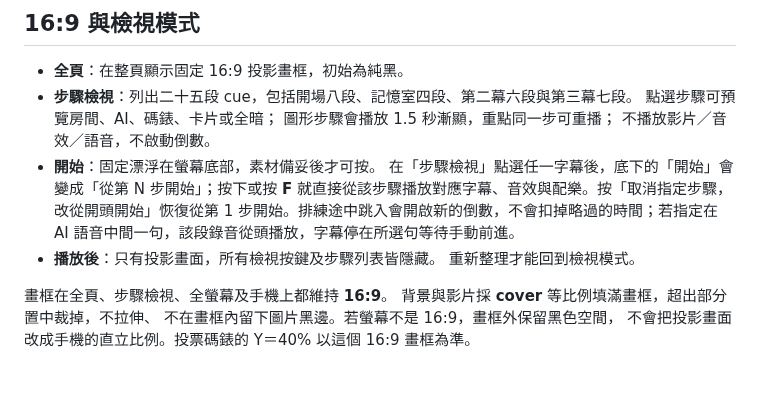
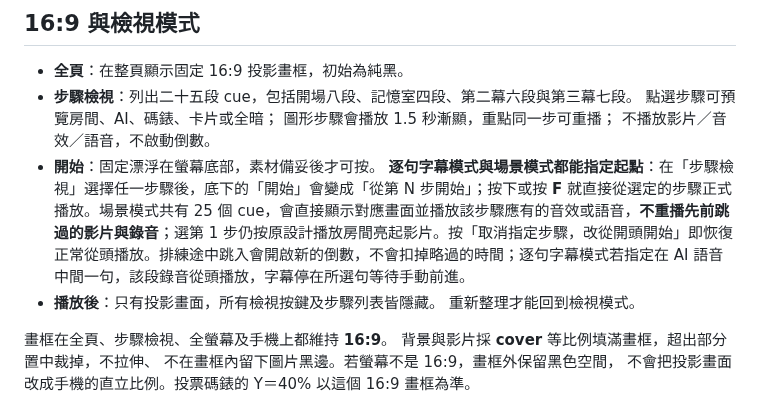
Before and after one commit to mymcworld3-droid/Ai-shape, a Markdown page: README.md, the part around the change. Rendered like a GitHub page; blank space fills up the shorter version.

Commit message:
Document direct-start behavior in scene mode and selection reset

```diff
--- a/README.md
+++ b/README.md
@@ -76,7 +76,7 @@
   圖形步驟會播放 1.5 秒漸顯，重點同一步可重播；
   不播放影片／音效／語音，不啟動倒數。
 - **開始**：固定漂浮在螢幕底部，素材備妥後才可按。
-  在「步驟檢視」點選任一字幕後，底下的「開始」會變成「從第 N 步開始」；按下或按 **F** 就直接從該步驟播放對應字幕、音效與配樂。按「取消指定步驟，改從開頭開始」恢復從第 1 步開始。排練途中跳入會開啟新的倒數，不會扣掉略過的時間；若指定在 AI 語音中間一句，該段錄音從頭播放，字幕停在所選句等待手動前進。
+  **逐句字幕模式與場景模式都能指定起點**：在「步驟檢視」選擇任一步驟後，底下的「開始」會變成「從第 N 步開始」；按下或按 **F** 就直接從選定的步驟正式播放。場景模式共有 25 個 cue，會直接顯示對應畫面並播放該步驟應有的音效或語音，**不重播先前跳過的影片與錄音**；選第 1 步仍按原設計播放房間亮起影片。按「取消指定步驟，改從開頭開始」即恢復正常從頭播放。排練途中跳入會開啟新的倒數，不會扣掉略過的時間；逐句字幕模式若指定在 AI 語音中間一句，該段錄音從頭播放，字幕停在所選句等待手動前進。
 - **播放後**：只有投影畫面，所有檢視按鍵及步驟列表皆隱藏。
   重新整理才能回到檢視模式。
 
```
